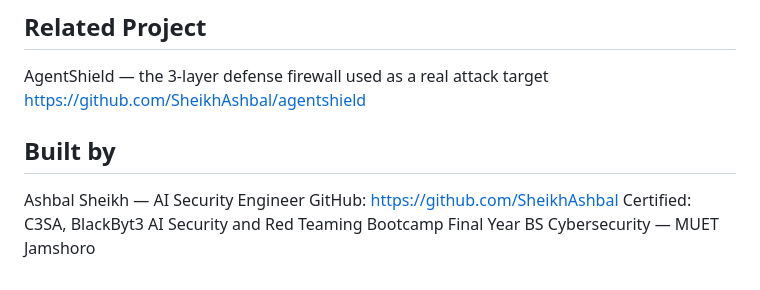
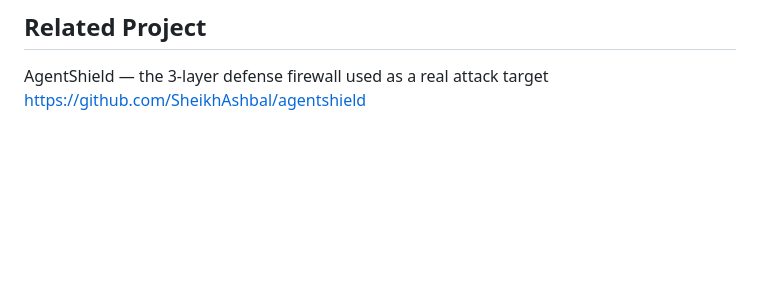
Before and after one commit to SheikhAshbal/redagent, a Markdown page: README.md, the part around one of its changes. GitHub-like rendering; blank space fills up the shorter version.

```diff
--- a/README.md
+++ b/README.md
@@ -145,10 +145,3 @@ Running the same attacks against both targets produces the actual security compa
 
 AgentShield — the 3-layer defense firewall used as a real attack target
 https://github.com/SheikhAshbal/agentshield
-
-## Built by
-
-Ashbal Sheikh — AI Security Engineer
-GitHub: https://github.com/SheikhAshbal
-Certified: C3SA, BlackByt3 AI Security and Red Teaming Bootcamp
-Final Year BS Cybersecurity — MUET Jamshoro
```
Also changed, not shown: other parts of README.md (+6 -6 lines).
